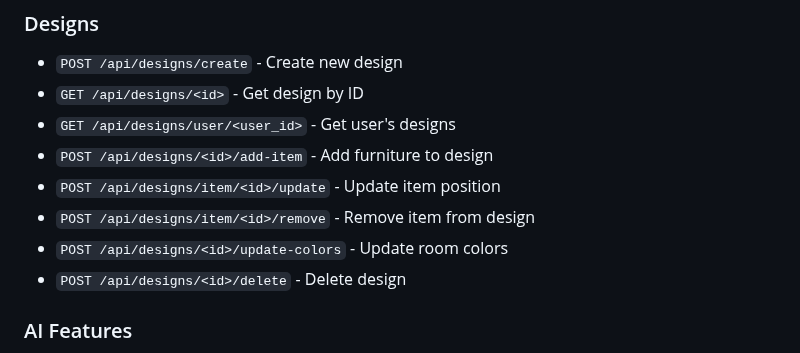
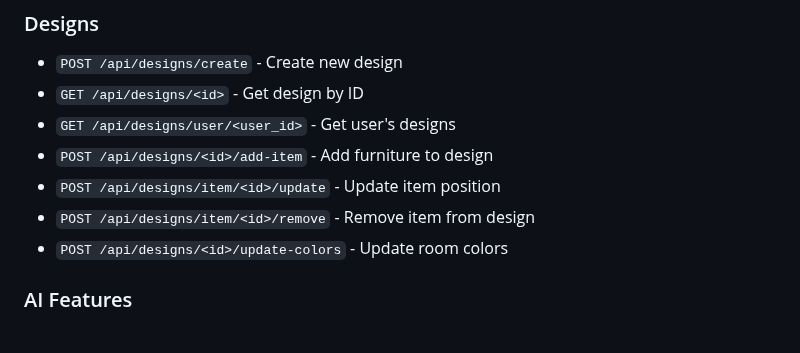
Before and after one commit to Ankit2006Raj/Home_Decorator, a Markdown page: README.md, the part around the change. Rendered like a GitHub page.

```diff
--- a/README.md
+++ b/README.md
@@ -80,7 +80,6 @@ home-decorator/
 - `POST /api/designs/item/<id>/update` - Update item position
 - `POST /api/designs/item/<id>/remove` - Remove item from design
 - `POST /api/designs/<id>/update-colors` - Update room colors
-- `POST /api/designs/<id>/delete` - Delete design
 
 ### AI Features
 - `POST /api/ai/recommendations` - Get furniture recommendations
```
